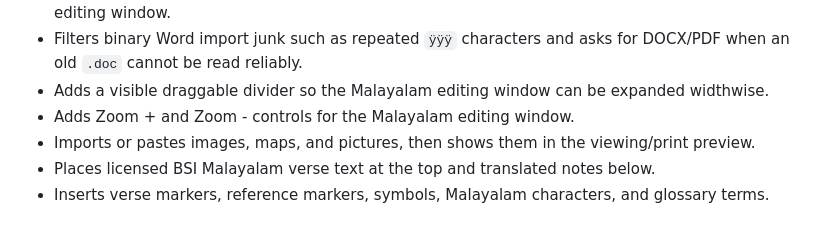
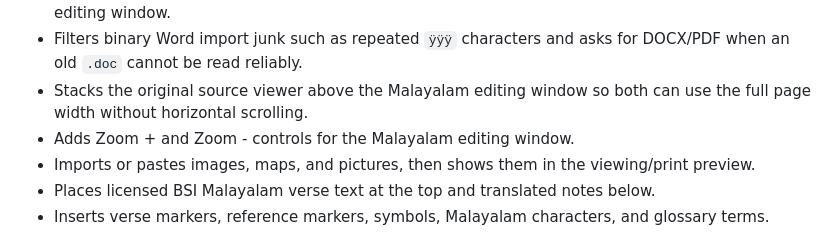
Before and after one commit to Jayasree2020/ISB-malayalam, a Markdown page: README.md, the part around the change. Rendered like a GitHub page.

Commit message:
Stack source and Malayalam editor full width: README.md

```diff
--- a/README.md
+++ b/README.md
@@ -28,7 +28,7 @@ Bible Society of India Malayalam Bible text is not bundled here. Paste or import
 - Keeps normal Western numerals and preserves English abbreviations when Malayalam text is pasted into layout blocks.
 - Preserves imported Word spacing, line breaks, indentation, and tabs as closely as possible in the editing window.
 - Filters binary Word import junk such as repeated `ÿÿÿ` characters and asks for DOCX/PDF when an old `.doc` cannot be read reliably.
-- Adds a visible draggable divider so the Malayalam editing window can be expanded widthwise.
+- Stacks the original source viewer above the Malayalam editing window so both can use the full page width without horizontal scrolling.
 - Adds Zoom + and Zoom - controls for the Malayalam editing window.
 - Imports or pastes images, maps, and pictures, then shows them in the viewing/print preview.
 - Places licensed BSI Malayalam verse text at the top and translated notes below.
```
